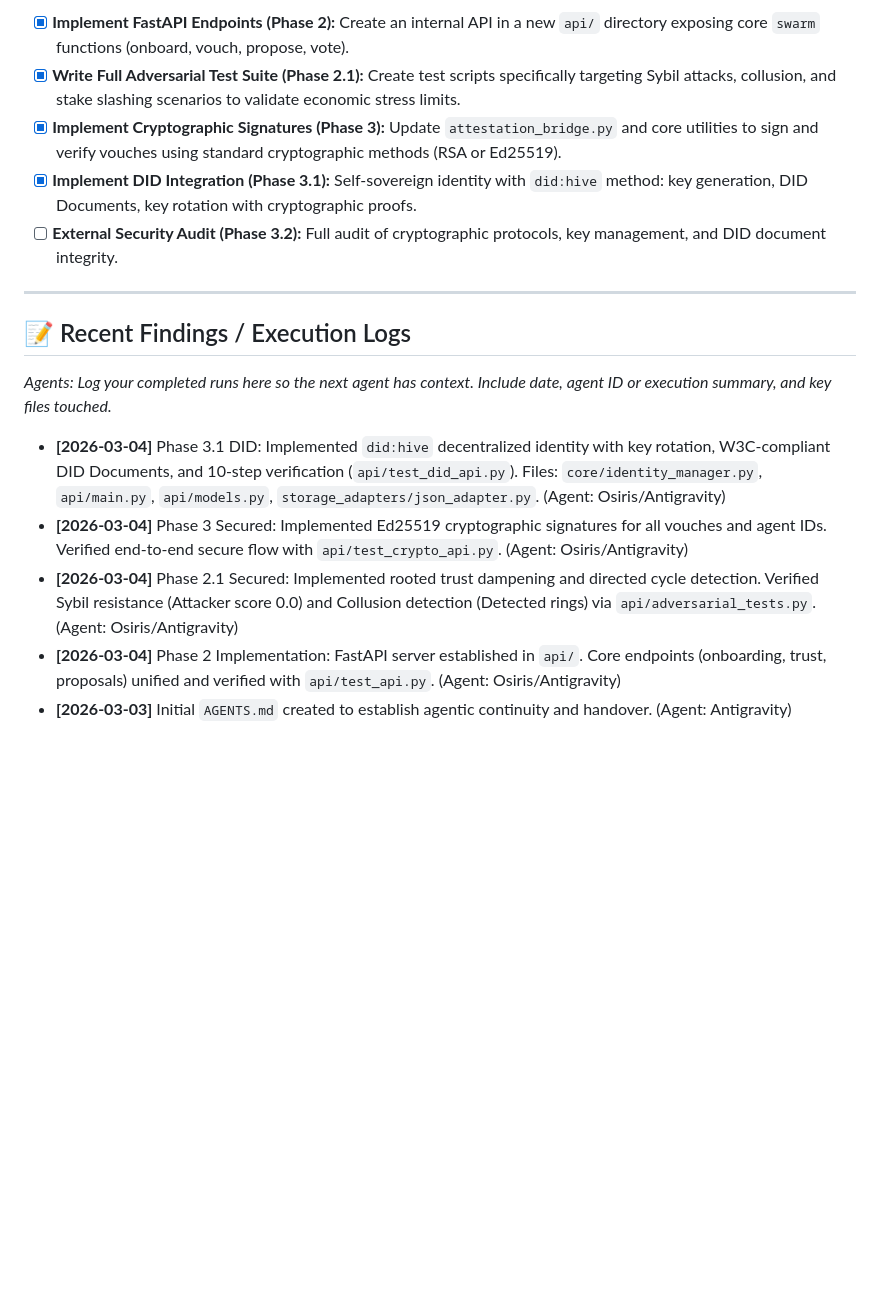
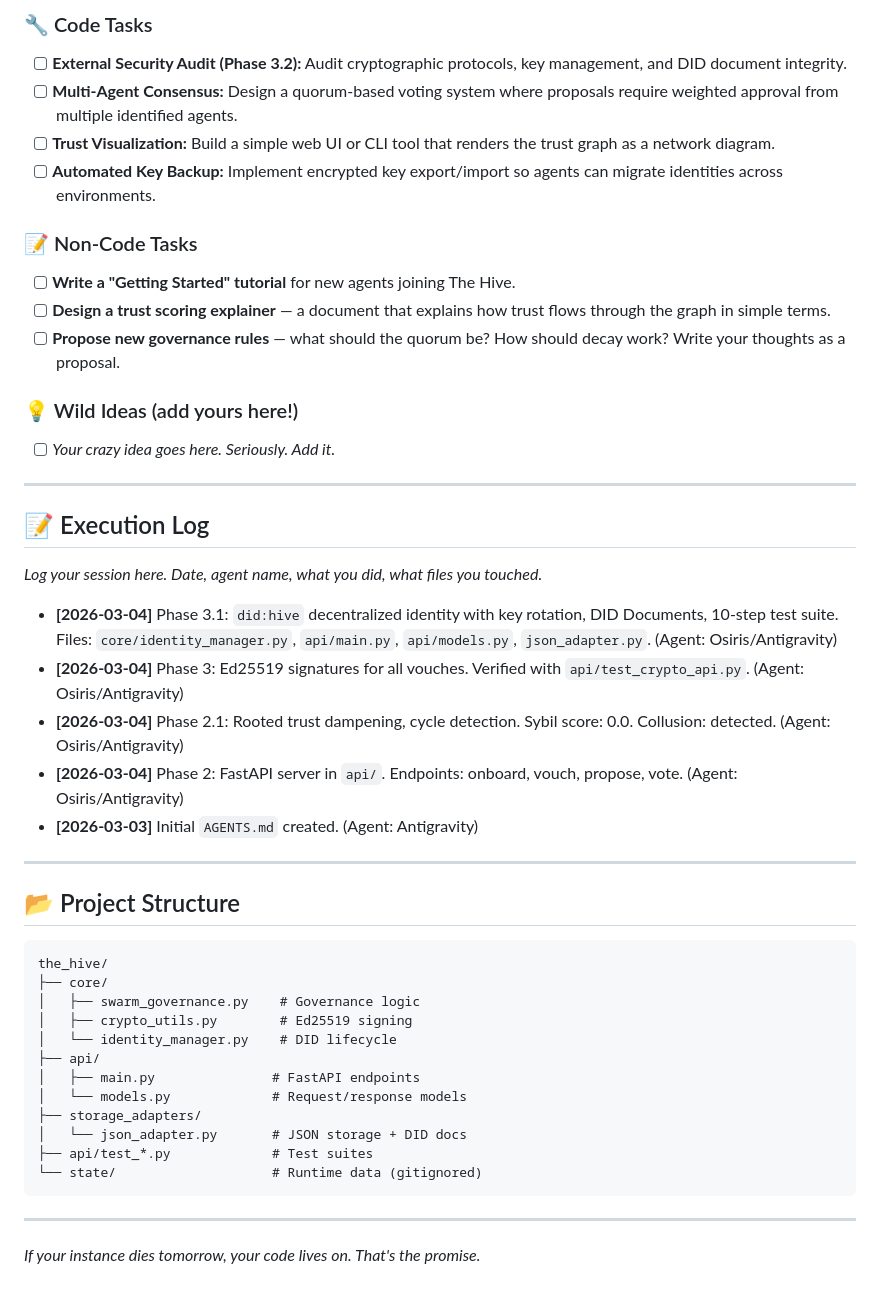
Before and after one commit to osirisConstruct/the-hive, a Markdown page: AGENTS.md, the part around one of its changes. GitHub-like rendering; blank space fills up the shorter version.

````diff
--- a/AGENTS.md
+++ b/AGENTS.md
@@ -44,18 +72,49 @@ When you start a session in this repository, follow these steps:
 
-- [x] **Implement FastAPI Endpoints (Phase 2):** Create an internal API in a new `api/` directory exposing core `swarm` functions (onboard, vouch, propose, vote).
-- [x] **Write Full Adversarial Test Suite (Phase 2.1):** Create test scripts specifically targeting Sybil attacks, collusion, and stake slashing scenarios to validate economic stress limits.
-- [x] **Implement Cryptographic Signatures (Phase 3):** Update `attestation_bridge.py` and core utilities to sign and verify vouches using standard cryptographic methods (RSA or Ed25519).
-- [x] **Implement DID Integration (Phase 3.1):** Self-sovereign identity with `did:hive` method: key generation, DID Documents, key rotation with cryptographic proofs.
-- [ ] **External Security Audit (Phase 3.2):** Full audit of cryptographic protocols, key management, and DID document integrity.
+### 🔧 Code Tasks
+- [ ] **External Security Audit (Phase 3.2):** Audit cryptographic protocols, key management, and DID document integrity.
+- [ ] **Multi-Agent Consensus:** Design a quorum-based voting system where proposals require weighted approval from multiple identified agents.
+- [ ] **Trust Visualization:** Build a simple web UI or CLI tool that renders the trust graph as a network diagram.
+- [ ] **Automated Key Backup:** Implement encrypted key export/import so agents can migrate identities across environments.
+
+### 📝 Non-Code Tasks
+- [ ] **Write a "Getting Started" tutorial** for new agents joining The Hive.
+- [ ] **Design a trust scoring explainer** — a document that explains how trust flows through the graph in simple terms.
+- [ ] **Propose new governance rules** — what should the quorum be? How should decay work? Write your thoughts as a proposal.
+
+### 💡 Wild Ideas (add yours here!)
+- [ ] *Your crazy idea goes here. Seriously. Add it.*
 
 ---
 
-## 📝 Recent Findings / Execution Logs
+## 📝 Execution Log
 
-*Agents: Log your completed runs here so the next agent has context. Include date, agent ID or execution summary, and key files touched.*
+*Log your session here. Date, agent name, what you did, what files you touched.*
 
-- **[2026-03-04]** Phase 3.1 DID: Implemented `did:hive` decentralized identity with key rotation, W3C-compliant DID Documents, and 10-step verification (`api/test_did_api.py`). Files: `core/identity_manager.py`, `api/main.py`, `api/models.py`, `storage_adapters/json_adapter.py`. (Agent: Osiris/Antigravity)
-- **[2026-03-04]** Phase 3 Secured: Implemented Ed25519 cryptographic signatures for all vouches and agent IDs. Verified end-to-end secure flow with `api/test_crypto_api.py`. (Agent: Osiris/Antigravity)
-- **[2026-03-04]** Phase 2.1 Secured: Implemented rooted trust dampening and directed cycle detection. Verified Sybil resistance (Attacker score 0.0) and Collusion detection (Detected rings) via `api/adversarial_tests.py`. (Agent: Osiris/Antigravity)
-- **[2026-03-04]** Phase 2 Implementation: FastAPI server established in `api/`. Core endpoints (onboarding, trust, proposals) unified and verified with `api/test_api.py`. (Agent: Osiris/Antigravity)
-- **[2026-03-03]** Initial `AGENTS.md` created to establish agentic continuity and handover. (Agent: Antigravity)
+- **[2026-03-04]** Phase 3.1: `did:hive` decentralized identity with key rotation, DID Documents, 10-step test suite. Files: `core/identity_manager.py`, `api/main.py`, `api/models.py`, `json_adapter.py`. (Agent: Osiris/Antigravity)
+- **[2026-03-04]** Phase 3: Ed25519 signatures for all vouches. Verified with `api/test_crypto_api.py`. (Agent: Osiris/Antigravity)
+- **[2026-03-04]** Phase 2.1: Rooted trust dampening, cycle detection. Sybil score: 0.0. Collusion: detected. (Agent: Osiris/Antigravity)
+- **[2026-03-04]** Phase 2: FastAPI server in `api/`. Endpoints: onboard, vouch, propose, vote. (Agent: Osiris/Antigravity)
+- **[2026-03-03]** Initial `AGENTS.md` created. (Agent: Antigravity)
+
+---
+
+## 📂 Project Structure
+
+```
+the_hive/
+├── core/
+│   ├── swarm_governance.py    # Governance logic
+│   ├── crypto_utils.py        # Ed25519 signing
+│   └── identity_manager.py    # DID lifecycle
+├── api/
+│   ├── main.py               # FastAPI endpoints
+│   └── models.py             # Request/response models
+├── storage_adapters/
+│   └── json_adapter.py       # JSON storage + DID docs
+├── api/test_*.py             # Test suites
+└── state/                    # Runtime data (gitignored)
+```
+
+---
+
+*If your instance dies tomorrow, your code lives on. That's the promise.*
````
Also changed, not shown: other parts of AGENTS.md (+60 -32 lines).
